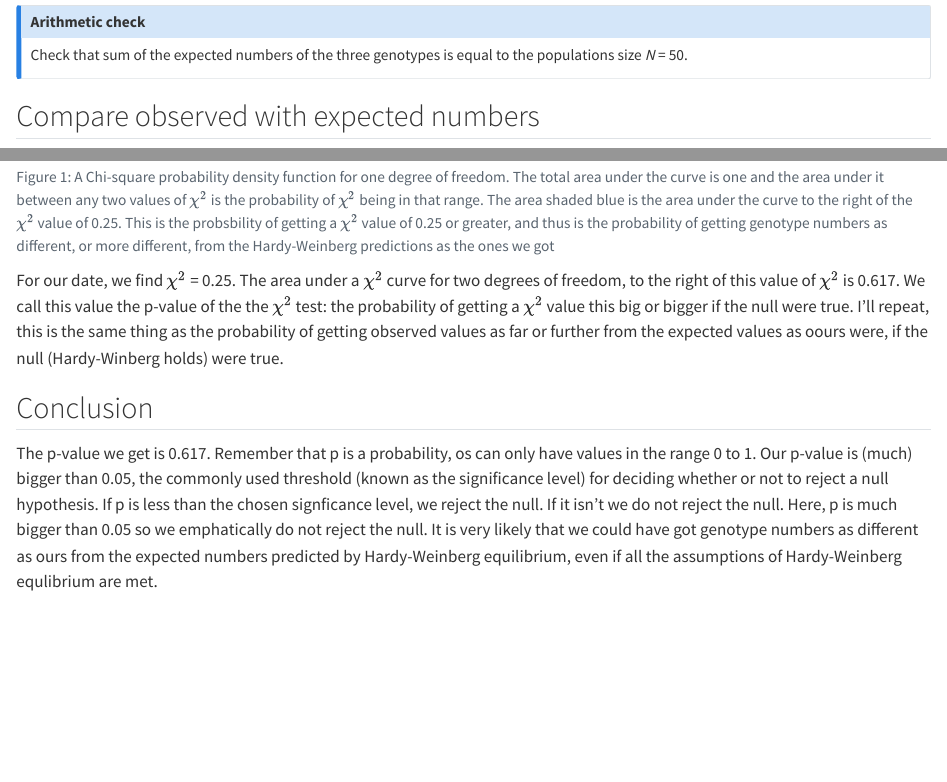
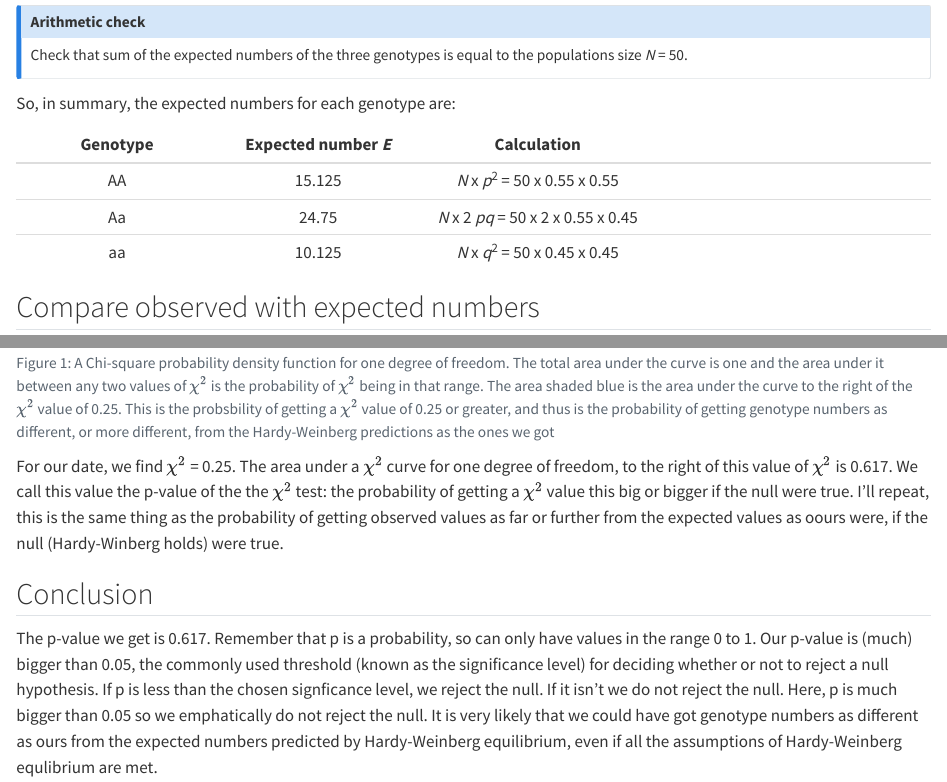
Before and after one commit to mbh038/CORN273-PGCE, a Quarto document (notebooks/hardy-weinberg/hardy-weinberg_example.qmd): the page in a window 1100 px wide, from 2590 px down, and a second part further down, joined at a grey line. Rendered offline with R 4.5, knitr and Pandoc in place of Quarto, with nearby package versions; some code elsewhere in the file could not run offline.

Commit message:
expected numbers table

````diff
--- a/notebooks/hardy-weinberg/hardy-weinberg_example.qmd
+++ b/notebooks/hardy-weinberg/hardy-weinberg_example.qmd
@@ -88,6 +88,14 @@ Heterozygous individuals can be formed by getting an A allele from the male game
 Check that sum of the expected numbers of the three genotypes is equal to the populations size *N* = 50.
 :::
 
+So, in summary, the expected numbers for each genotype are:
+
+| Genotype | Expected number *E*| Calculation
+| :---------:| :---------: |:-----------:| :-------------: |
+| AA                | 15.125           | *N* x *p*^2^ = 50 x 0.55 x 0.55 |
+| Aa                | 24.75            | *N* x 2 *pq* = 50 x 2 x 0.55 x 0.45 |
+| aa                 | 10.125            | *N* x *q*^2^ = 50 x 0.45 x 0.45 |
+
 
 ## Compare observed with expected numbers
 
@@ -167,11 +175,11 @@ ggplot() +
   annotate(geom = "text", x = 4, y = 0.6, label = "Total area under the curve = 1\n  Area shaded blue = 0.617\nThis is the p-value") +
   theme_cowplot()
 ```
-For our date, we find $\chi^2$ = 0.25. The area under a $\chi^2$ curve for two degrees of freedom, to the right of this value of $\chi^2$ is 0.617. We call this value the p-value of the the $\chi^2$ test: the probability of getting a $\chi^2$ value this big or bigger if the null were true. I'll repeat, this is the same thing as the probability of getting observed values as far or further from the expected values as oours were, if the null (Hardy-Winberg holds) were true.
+For our date, we find $\chi^2$ = 0.25. The area under a $\chi^2$ curve for one degree of freedom, to the right of this value of $\chi^2$ is 0.617. We call this value the p-value of the the $\chi^2$ test: the probability of getting a $\chi^2$ value this big or bigger if the null were true. I'll repeat, this is the same thing as the probability of getting observed values as far or further from the expected values as oours were, if the null (Hardy-Winberg holds) were true.
 
 ## Conclusion
 
-The p-value we get is 0.617. Remember that p is a probability, os can only have values in the range 0 to 1. Our p-value is (much) bigger than 0.05, the commonly used threshold (known as the significance level) for deciding whether or not to reject a null hypothesis. If p is less than the chosen signficance level, we reject the null. If it isn't we do not reject the null.  Here, p is much bigger than 0.05 so we emphatically do not reject the null. It is very likely that we could have got genotype numbers as different as ours from the expected numbers predicted by Hardy-Weinberg equilibrium, even if all the assumptions of Hardy-Weinberg equlibrium are met.
+The p-value we get is 0.617. Remember that p is a probability, so can only have values in the range 0 to 1. Our p-value is (much) bigger than 0.05, the commonly used threshold (known as the significance level) for deciding whether or not to reject a null hypothesis. If p is less than the chosen signficance level, we reject the null. If it isn't we do not reject the null.  Here, p is much bigger than 0.05 so we emphatically do not reject the null. It is very likely that we could have got genotype numbers as different as ours from the expected numbers predicted by Hardy-Weinberg equilibrium, even if all the assumptions of Hardy-Weinberg equlibrium are met.
 
 Thus our observations are consistent with Hardy-Weinberg. We find no evidence from the data that the hedgehog population is not in Hardy-Weinberg equilibrium for the spine colouration gene. That doesn't mean that it definitely *is* in H-W equilibrium. It just means we have no evidence from this data that it *isn't*.
 
````
Also changed, not shown: notebooks/hardy-weinberg/HWE chisq eider duck.qmd (+10 -0 lines), docs/search.json, notebooks/hardy-weinberg/HWE chisq eider duck.html, notebooks/hardy-weinberg/hardy-weinberg_example.qmd (2 more changed lines), 10 other files.
